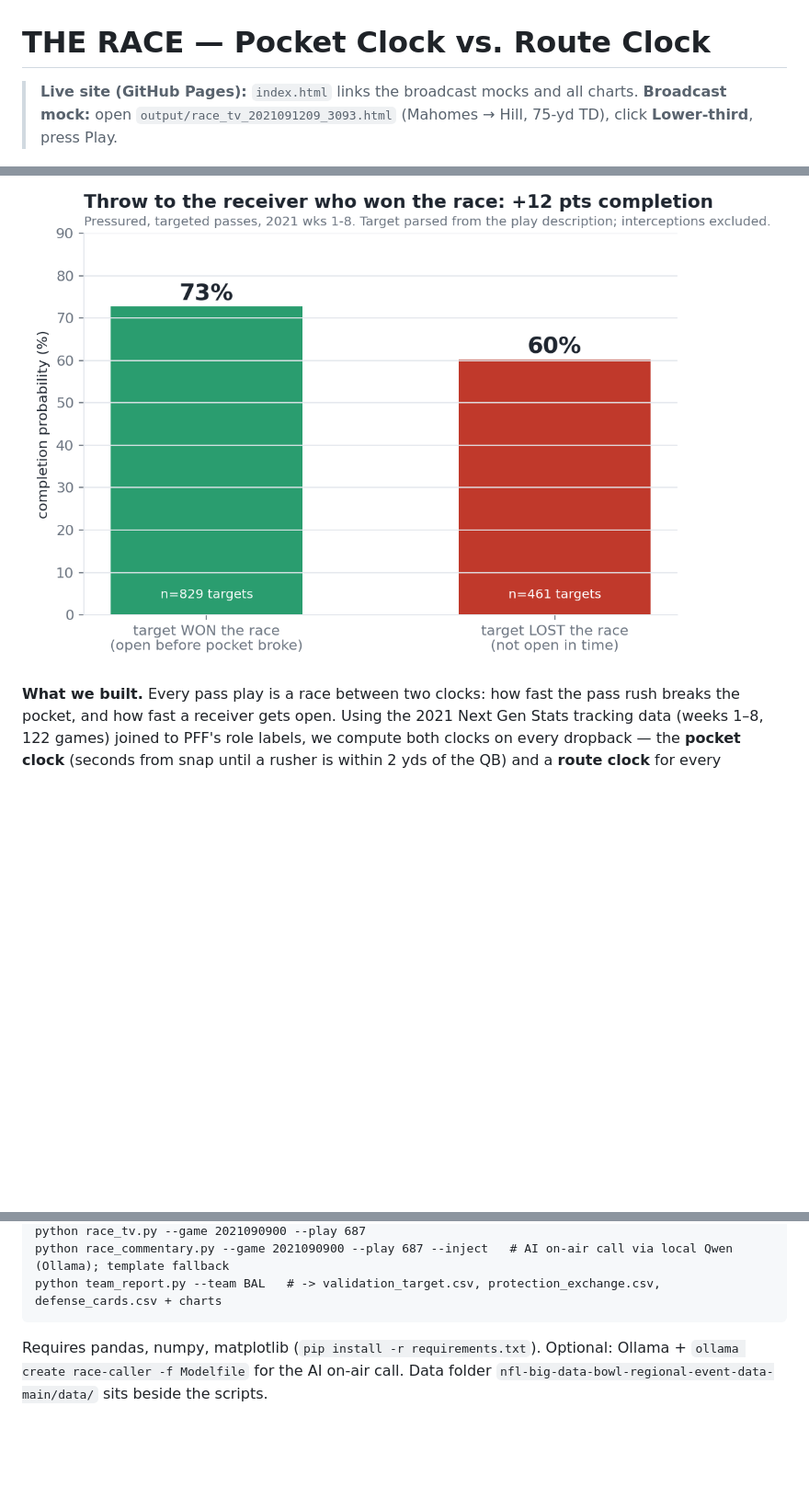
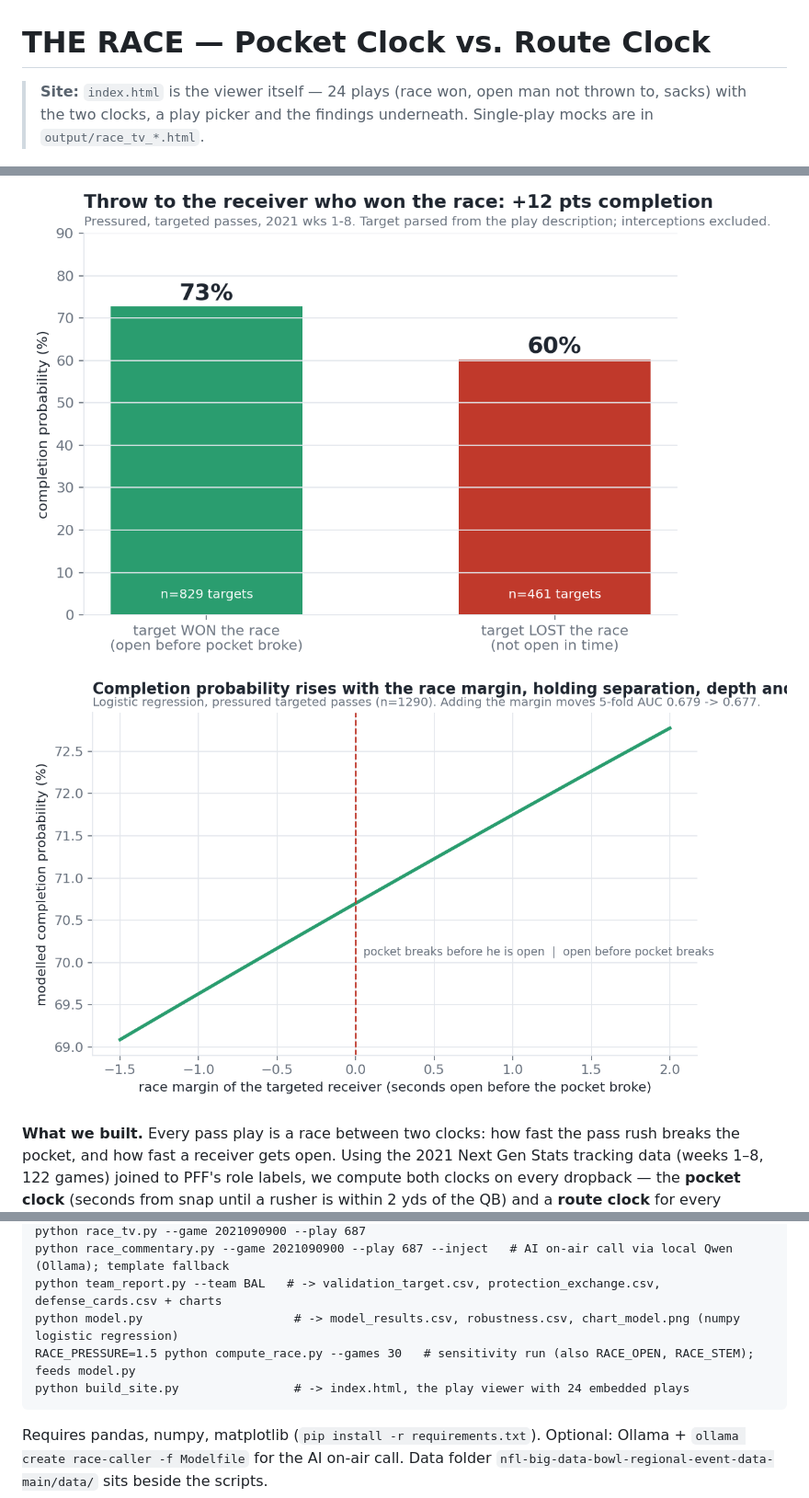
Before and after one commit to Subhradeep246/NYUgiants, a Markdown page: README.md, 3 parts joined by grey strips. Shown at 92% size. Rendered like a GitHub page; pictures changed too: output/chart_model.png (added); blank space fills up the shorter version.

````diff
--- a/README.md
+++ b/README.md
@@ -1,8 +1,9 @@
 # THE RACE — Pocket Clock vs. Route Clock
 
-> **Live site (GitHub Pages):** `index.html` links the broadcast mocks and all charts. **Broadcast mock:** open `output/race_tv_2021091209_3093.html` (Mahomes → Hill, 75-yd TD), click **Lower-third**, press Play.
+> **Site:** `index.html` is the viewer itself — 24 plays (race won, open man not thrown to, sacks) with the two clocks, a play picker and the findings underneath. Single-play mocks are in `output/race_tv_*.html`.
 
 ![Winning the race changes completion probability](output/chart_validation_target.png)
+![Model](output/chart_model.png)
 
 **What we built.** Every pass play is a race between two clocks: how fast the pass rush breaks the pocket, and how fast a receiver gets open. Using the 2021 Next Gen Stats tracking data (weeks 1–8, 122 games) joined to PFF's role labels, we compute both clocks on every dropback — the **pocket clock** (seconds from snap until a rusher is within 2 yds of the QB) and a **route clock** for every WR/TE/RB (seconds until he has 3 yds of separation from the nearest coverage defender *after* travelling 5 yds, so pre-snap cushion doesn't count) — and score who won.
 
@@ -53,6 +38,9 @@ python race_tv.py               # -> output/race_tv_<game>_<play>.html  (broadca
 python race_tv.py --game 2021090900 --play 687
 python race_commentary.py --game 2021090900 --play 687 --inject   # AI on-air call via local Qwen (Ollama); template fallback
 python team_report.py --team BAL   # -> validation_target.csv, protection_exchange.csv, defense_cards.csv + charts
+python model.py                     # -> model_results.csv, robustness.csv, chart_model.png (numpy logistic regression)
+RACE_PRESSURE=1.5 python compute_race.py --games 30   # sensitivity run (also RACE_OPEN, RACE_STEM); feeds model.py
+python build_site.py                # -> index.html, the play viewer with 24 embedded plays
 ```
 Requires pandas, numpy, matplotlib (`pip install -r requirements.txt`). Optional: Ollama + `ollama create race-caller -f Modelfile` for the AI on-air call. Data folder `nfl-big-data-bowl-regional-event-data-main/data/` sits beside the scripts.
 
````
Also changed, not shown: other parts of README.md (+2 -18 lines), 8 other files.
